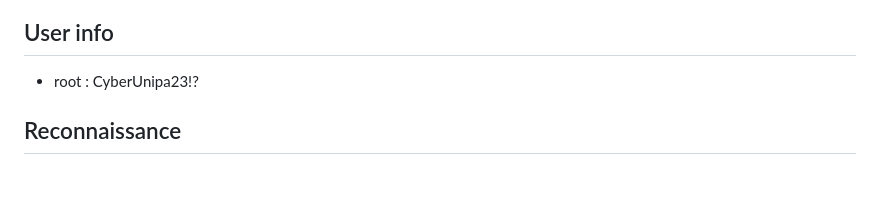
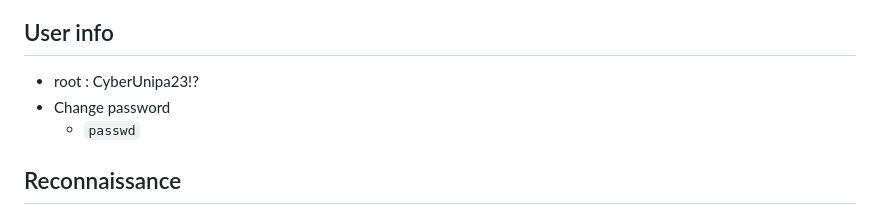
Before and after one commit to DnyyGzd/ForcAD, a Markdown page: README.md, the part around the change. Rendered like a GitHub page; blank space fills up the shorter version.

```diff
--- a/README.md
+++ b/README.md
@@ -93,6 +93,8 @@ wg-quick up <conf_file>
 
 ## User info
 * root : CyberUnipa23!?
+* Change password
+  * `passwd`
 
 ## Reconnaissance
 * Access the vulnbox with ssh
```
